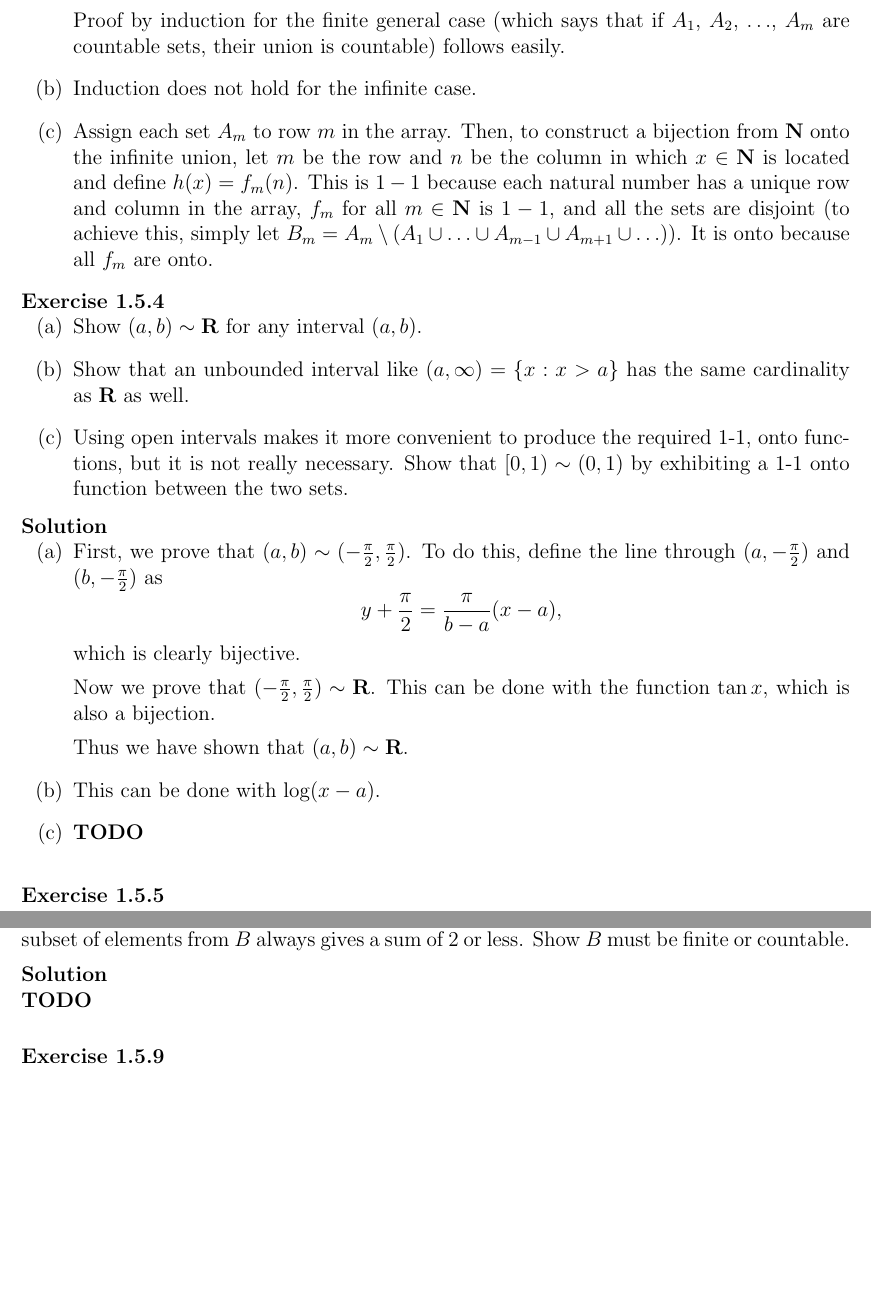
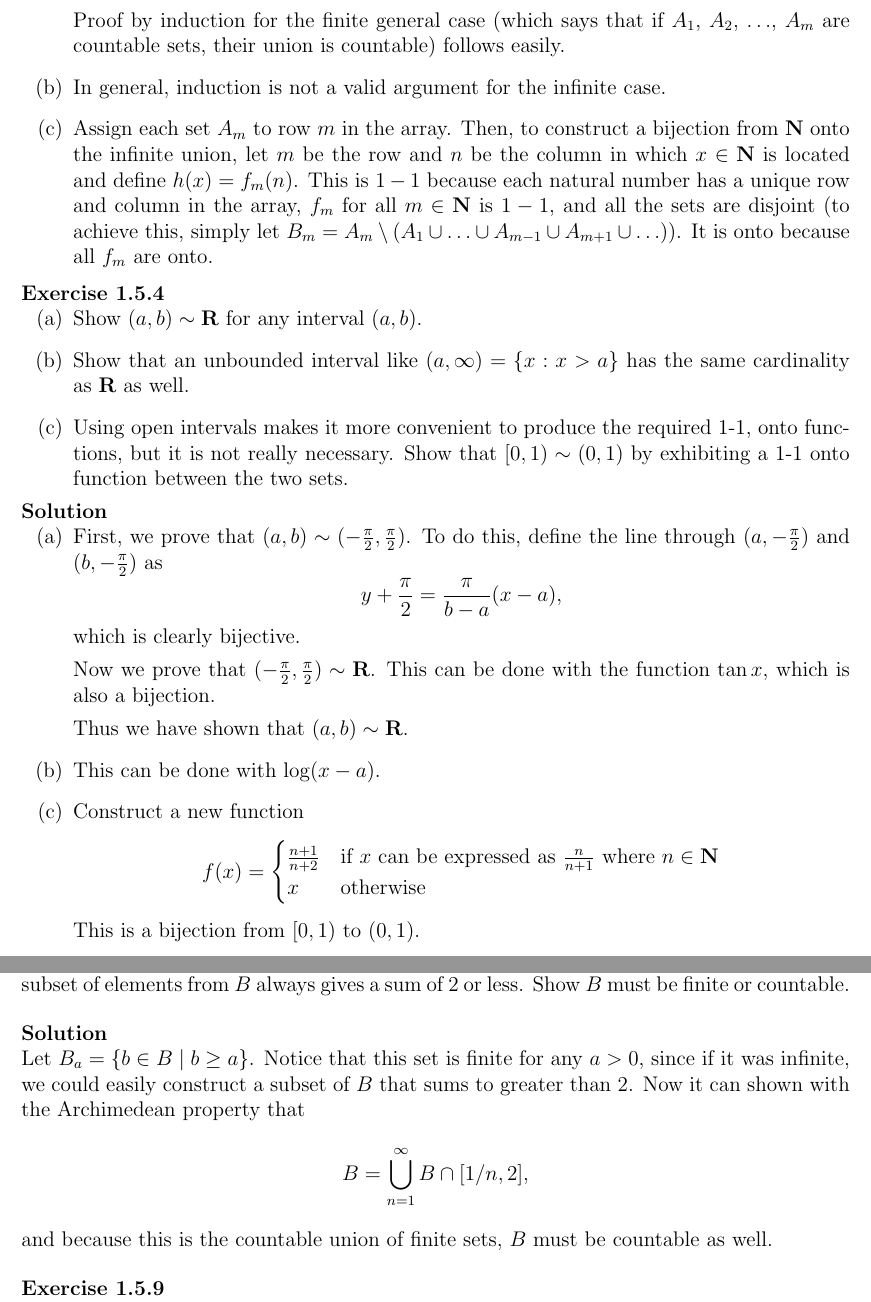
Before and after one commit to j4esong/math-exercises, a LaTeX book (abbott/main.tex, which reads abbott/chapters/chapter1/chapter1-5.tex): two parts of pages 18 and 20 of 22, joined at a grey line, cut so that both start at the same text, the shorter picture padded with empty space. Compiled offline with pdfLaTeX.

Commit message:
revise 1.5

```diff
--- a/abbott/chapters/chapter1/chapter1-5.tex
+++ b/abbott/chapters/chapter1/chapter1-5.tex
@@ -47,7 +47,7 @@
   This is a bijection from $\mathbf{N}$ onto $A_1\cup A_2$, which means that $A_1\cup A_2$ is countable.
 
   Proof by induction for the finite general case (which says that if $A_1$, $A_2$, $\ldots$, $A_m$ are countable sets, their union is countable) follows easily.
-  \item Induction does not hold for the infinite case.
+  \item In general, induction is not a valid argument for the infinite case.
   \item Assign each set $A_m$ to row $m$ in the array. Then, to construct a bijection from $\mathbf{N}$ onto the infinite union, let $m$ be the row and $n$ be the column in which $x\in\mathbf{N}$ is located and define $h(x)=f_m (n)$. This is $1-1$ because each natural number has a unique row and column in the array, $f_m$ for all $m\in\mathbf{N}$ is $1-1$, and all the sets are disjoint (to achieve this, simply let $B_m = A_m\setminus(A_1\cup\ldots\cup A_{m-1}\cup A_{m+1}\cup\ldots)$). It is onto because all $f_m$ are onto.
   }
 \end{solution}
@@ -68,7 +68,14 @@
 
   Thus we have shown that $(a,b)\sim\mathbf{R}$.
   \item This can be done with $\log (x-a)$.
-  \item \TODO
+  \item Construct a new function
+  $$
+  f(x) = \begin{cases}
+    \frac{n+1}{n+2} &\text{if } x \text{ can be expressed as } \frac{n}{n+1} \text{ where } n\in\mathbf{N}\\
+    x &\text{otherwise}\\
+  \end{cases}
+  $$
+  This is a bijection from $[0,1)$ to $(0,1)$.
   }
 \end{solution}
 
@@ -134,7 +141,7 @@
 \end{exercise}
 
 \begin{solution}
-  \TODO
+  Let $B_a = \{b\in B \mid b\geq a\}$. Notice that this set is finite for any $a>0$, since if it was infinite, we could easily construct a subset of $B$ that sums to greater than $2$. Now it can shown with the Archimedean property that $$B=\bigcup^\infty_{n=1} B\cap[1/n, 2],$$ and because this is the countable union of finite sets, $B$ must be countable as well.
 \end{solution}
 
 \begin{exercise}
```
Also changed, not shown: abbott/main.pdf, abbott/chapters/chapter1/chapter1-5.tex (9 more changed lines).
